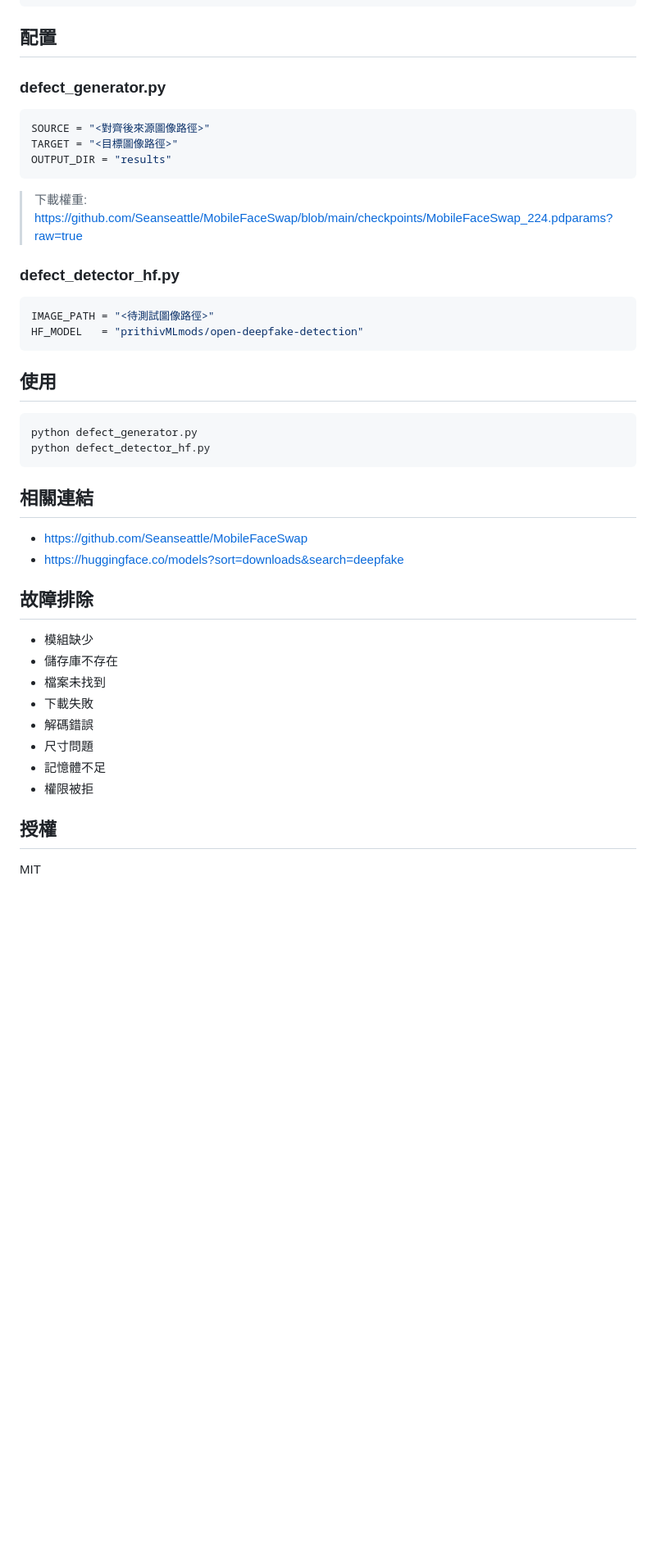
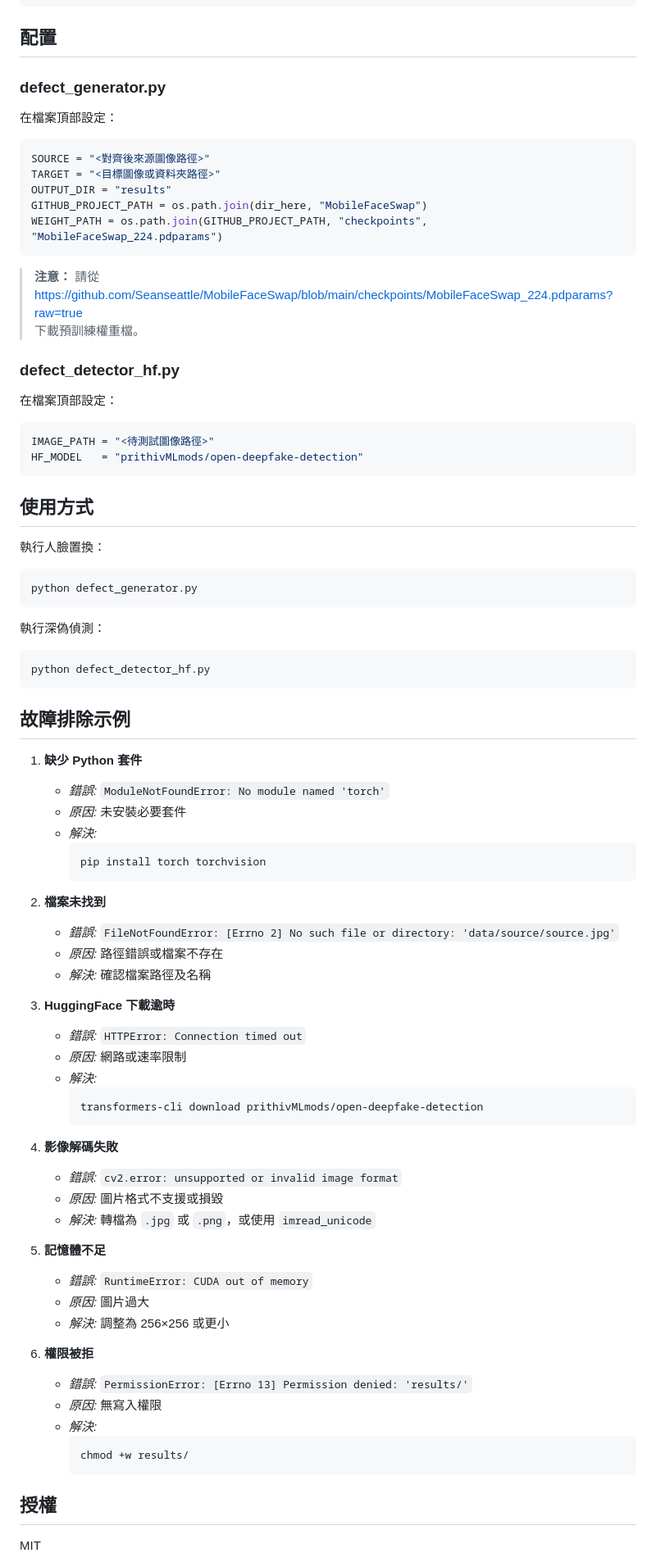
Before and after one commit to IlikeBB/ACBLAB-DEFECT-DEEPFAKE-Demo, a Markdown page: README.md, the part around the change printed below. Shown: that part at 82% size. Drawn GitHub-style; folded sections open; blank space fills up the shorter version.

````diff
--- a/README.md
+++ b/README.md
@@ -143,39 +173,76 @@ ACBLAB-DEFECT-DEEPFAKE-Demo/
 ```
 
 ## 配置
+
 ### defect_generator.py
+在檔案頂部設定：
 ```python
 SOURCE = "<對齊後來源圖像路徑>"
-TARGET = "<目標圖像路徑>"
+TARGET = "<目標圖像或資料夾路徑>"
 OUTPUT_DIR = "results"
+GITHUB_PROJECT_PATH = os.path.join(dir_here, "MobileFaceSwap")
+WEIGHT_PATH = os.path.join(GITHUB_PROJECT_PATH, "checkpoints", "MobileFaceSwap_224.pdparams")
 ```
-> 下載權重: https://github.com/Seanseattle/MobileFaceSwap/blob/main/checkpoints/MobileFaceSwap_224.pdparams?raw=true
+> **注意：** 請從
+> https://github.com/Seanseattle/MobileFaceSwap/blob/main/checkpoints/MobileFaceSwap_224.pdparams?raw=true
+> 下載預訓練權重檔。
 
 ### defect_detector_hf.py
+在檔案頂部設定：
 ```python
 IMAGE_PATH = "<待測試圖像路徑>"
 HF_MODEL   = "prithivMLmods/open-deepfake-detection"
 ```
 
-## 使用
+## 使用方式
+執行人臉置換：
 ```bash
 python defect_generator.py
+```
+執行深偽偵測：
+```bash
 python defect_detector_hf.py
 ```
 
-## 相關連結
-- https://github.com/Seanseattle/MobileFaceSwap
-- https://huggingface.co/models?sort=downloads&search=deepfake
+## 故障排除示例
+1. **缺少 Python 套件**
+   - *錯誤:* `ModuleNotFoundError: No module named 'torch'`
+   - *原因:* 未安裝必要套件
+   - *解決:*
+     ```bash
+     pip install torch torchvision
+     ```
 
-## 故障排除
-- 模組缺少
-- 儲存庫不存在
-- 檔案未找到
-- 下載失敗
-- 解碼錯誤
-- 尺寸問題
-- 記憶體不足
-- 權限被拒
+2. **檔案未找到**
+   - *錯誤:* `FileNotFoundError: [Errno 2] No such file or directory: 'data/source/source.jpg'`
+   - *原因:* 路徑錯誤或檔案不存在
+   - *解決:* 確認檔案路徑及名稱
+
+3. **HuggingFace 下載逾時**
+   - *錯誤:* `HTTPError: Connection timed out`
+   - *原因:* 網路或速率限制
+   - *解決:*
+     ```bash
+     transformers-cli download prithivMLmods/open-deepfake-detection
+     ```
+
+4. **影像解碼失敗**
+   - *錯誤:* `cv2.error: unsupported or invalid image format`
+   - *原因:* 圖片格式不支援或損毀
+   - *解決:* 轉檔為 `.jpg` 或 `.png`，或使用 `imread_unicode`
+
+5. **記憶體不足**
+   - *錯誤:* `RuntimeError: CUDA out of memory`
+   - *原因:* 圖片過大
+   - *解決:* 調整為 256×256 或更小
+
+6. **權限被拒**
+   - *錯誤:* `PermissionError: [Errno 13] Permission denied: 'results/'`
+   - *原因:* 無寫入權限
+   - *解決:*
+     ```bash
+     chmod +w results/
+     ```
 
 ## 授權
 MIT
````
Also changed, not shown: other parts of README.md (+40 -10 lines).
